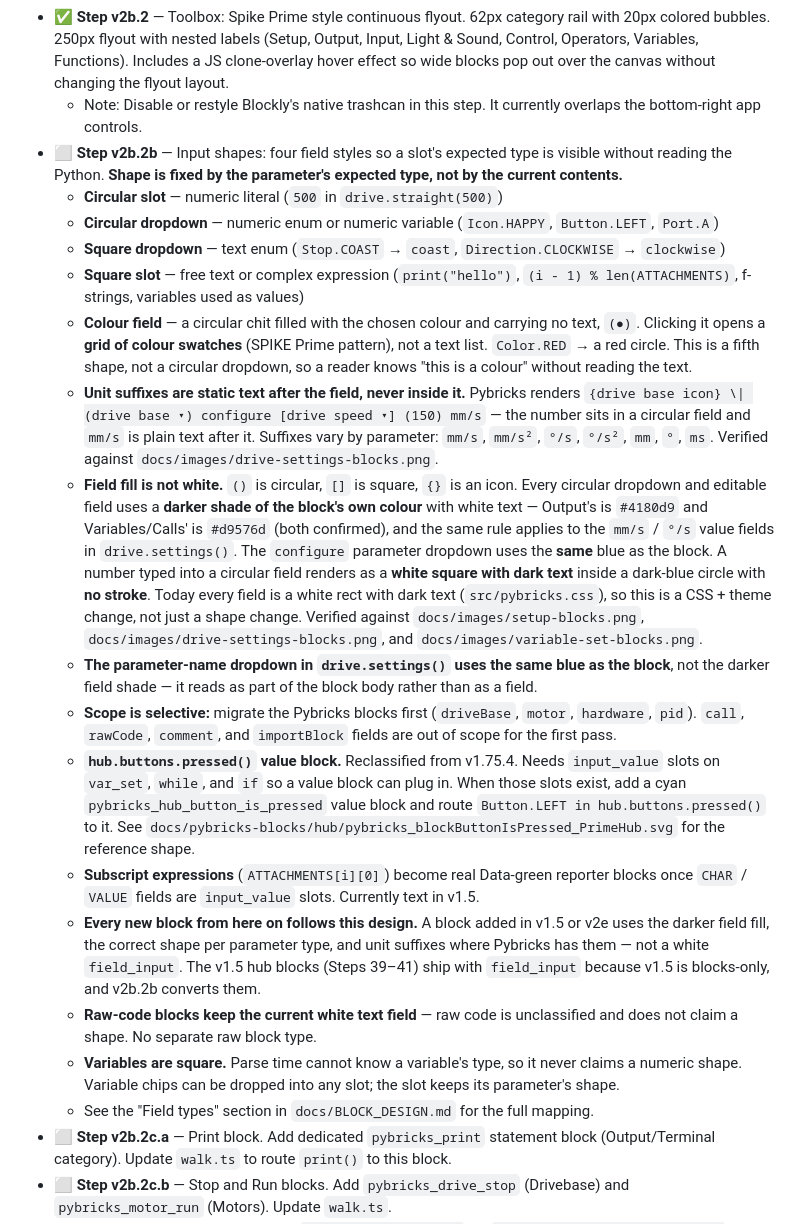
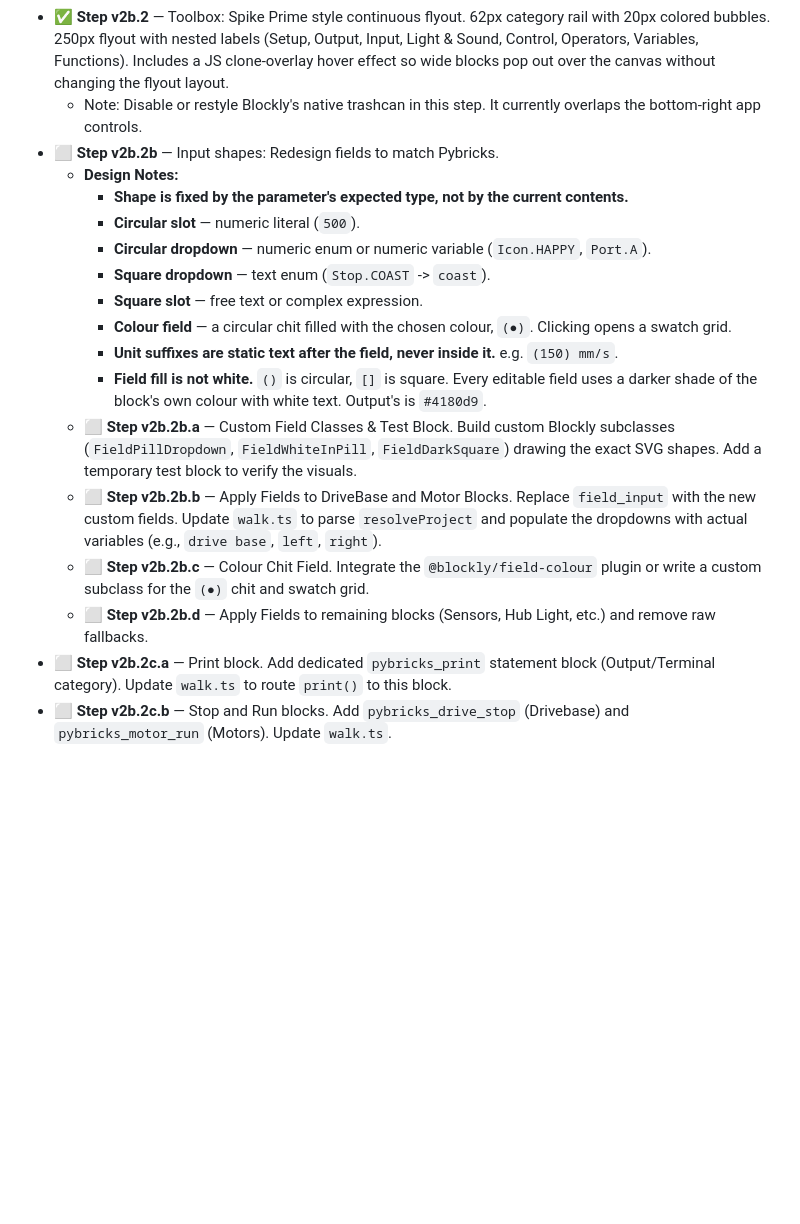
Before and after one commit to AfrazF/python-to-blocks, a Markdown page: docs/ROADMAP.md, the part around the change. GitHub-like rendering; blank space fills up the shorter version.

Commit message:
Docs: split v2b.2b into a/b/c/d sub-steps

```diff
--- a/docs/ROADMAP.md
+++ b/docs/ROADMAP.md
@@ -191,22 +191,20 @@ Full round-trip: any block change produces correct Python, any Python change pro
 - ✅ **Step v2b.1** — Feature flag infrastructure: `editable=1` param flips `readOnly` on both Blockly and Monaco, shows an `EDITABLE` badge (`isEditable` in `src/main.ts`, `#editable-badge` in `index.html` + `src/style.css`, `readOnly: !isEditable` in `src/blockly.ts` / `src/editor.ts`), gates all v2b features. Read-only stays the default; no toolbox yet, so existing blocks can be moved but not created.
 - ✅ **Step v2b.2** — Toolbox: Spike Prime style continuous flyout. 62px category rail with 20px colored bubbles. 250px flyout with nested labels (Setup, Output, Input, Light & Sound, Control, Operators, Variables, Functions). Includes a JS clone-overlay hover effect so wide blocks pop out over the canvas without changing the flyout layout.
   - Note: Disable or restyle Blockly's native trashcan in this step. It currently overlaps the bottom-right app controls.
-- ⬜ **Step v2b.2b** — Input shapes: four field styles so a slot's expected type is visible without reading the Python. **Shape is fixed by the parameter's expected type, not by the current contents.**
-  - **Circular slot** — numeric literal (`500` in `drive.straight(500)`)
-  - **Circular dropdown** — numeric enum or numeric variable (`Icon.HAPPY`, `Button.LEFT`, `Port.A`)
-  - **Square dropdown** — text enum (`Stop.COAST` → `coast`, `Direction.CLOCKWISE` → `clockwise`)
-  - **Square slot** — free text or complex expression (`print("hello")`, `(i - 1) % len(ATTACHMENTS)`, f-strings, variables used as values)
-  - **Colour field** — a circular chit filled with the chosen colour and carrying no text, `(●)`. Clicking it opens a **grid of colour swatches** (SPIKE Prime pattern), not a text list. `Color.RED` → a red circle. This is a fifth shape, not a circular dropdown, so a reader knows "this is a colour" without reading the text.
-  - **Unit suffixes are static text after the field, never inside it.** Pybricks renders `{drive base icon} \| (drive base ▾) configure [drive speed ▾] (150) mm/s` — the number sits in a circular field and `mm/s` is plain text after it. Suffixes vary by parameter: `mm/s`, `mm/s²`, `°/s`, `°/s²`, `mm`, `°`, `ms`. Verified against `docs/images/drive-settings-blocks.png`.
-  - **Field fill is not white.** `()` is circular, `[]` is square, `{}` is an icon. Every circular dropdown and editable field uses a **darker shade of the block's own colour** with white text — Output's is `#4180d9` and Variables/Calls' is `#d9576d` (both confirmed), and the same rule applies to the `mm/s` / `°/s` value fields in `drive.settings()`. The `configure` parameter dropdown uses the **same** blue as the block. A number typed into a circular field renders as a **white square with dark text** inside a dark-blue circle with **no stroke**. Today every field is a white rect with dark text (`src/pybricks.css`), so this is a CSS + theme change, not just a shape change. Verified against `docs/images/setup-blocks.png`, `docs/images/drive-settings-blocks.png`, and `docs/images/variable-set-blocks.png`.
-  - **The parameter-name dropdown in `drive.settings()` uses the same blue as the block**, not the darker field shade — it reads as part of the block body rather than as a field.
-  - **Scope is selective:** migrate the Pybricks blocks first (`driveBase`, `motor`, `hardware`, `pid`). `call`, `rawCode`, `comment`, and `importBlock` fields are out of scope for the first pass.
-  - **`hub.buttons.pressed()` value block.** Reclassified from v1.75.4. Needs `input_value` slots on `var_set`, `while`, and `if` so a value block can plug in. When those slots exist, add a cyan `pybricks_hub_button_is_pressed` value block and route `Button.LEFT in hub.buttons.pressed()` to it. See `docs/pybricks-blocks/hub/pybricks_blockButtonIsPressed_PrimeHub.svg` for the reference shape.
-  - **Subscript expressions** (`ATTACHMENTS[i][0]`) become real Data-green reporter blocks once `CHAR` / `VALUE` fields are `input_value` slots. Currently text in v1.5.
-  - **Every new block from here on follows this design.** A block added in v1.5 or v2e uses the darker field fill, the correct shape per parameter type, and unit suffixes where Pybricks has them — not a white `field_input`. The v1.5 hub blocks (Steps 39–41) ship with `field_input` because v1.5 is blocks-only, and v2b.2b converts them.
-  - **Raw-code blocks keep the current white text field** — raw code is unclassified and does not claim a shape. No separate raw block type.
-  - **Variables are square.** Parse time cannot know a variable's type, so it never claims a numeric shape. Variable chips can be dropped into any slot; the slot keeps its parameter's shape.
-  - See the "Field types" section in `docs/BLOCK_DESIGN.md` for the full mapping.
+- ⬜ **Step v2b.2b** — Input shapes: Redesign fields to match Pybricks.
+  - **Design Notes:**
+    - **Shape is fixed by the parameter's expected type, not by the current contents.**
+    - **Circular slot** — numeric literal (`500`).
+    - **Circular dropdown** — numeric enum or numeric variable (`Icon.HAPPY`, `Port.A`).
+    - **Square dropdown** — text enum (`Stop.COAST` -> `coast`).
+    - **Square slot** — free text or complex expression.
+    - **Colour field** — a circular chit filled with the chosen colour, `(●)`. Clicking opens a swatch grid.
+    - **Unit suffixes are static text after the field, never inside it.** e.g. `(150) mm/s`.
+    - **Field fill is not white.** `()` is circular, `[]` is square. Every editable field uses a darker shade of the block's own colour with white text. Output's is `#4180d9`.
+  - ⬜ **Step v2b.2b.a** — Custom Field Classes & Test Block. Build custom Blockly subclasses (`FieldPillDropdown`, `FieldWhiteInPill`, `FieldDarkSquare`) drawing the exact SVG shapes. Add a temporary test block to verify the visuals.
+  - ⬜ **Step v2b.2b.b** — Apply Fields to DriveBase and Motor Blocks. Replace `field_input` with the new custom fields. Update `walk.ts` to parse `resolveProject` and populate the dropdowns with actual variables (e.g., `drive base`, `left`, `right`).
+  - ⬜ **Step v2b.2b.c** — Colour Chit Field. Integrate the `@blockly/field-colour` plugin or write a custom subclass for the `(●)` chit and swatch grid.
+  - ⬜ **Step v2b.2b.d** — Apply Fields to remaining blocks (Sensors, Hub Light, etc.) and remove raw fallbacks.
 - ⬜ **Step v2b.2c.a** — Print block. Add dedicated `pybricks_print` statement block (Output/Terminal category). Update `walk.ts` to route `print()` to this block.
 - ⬜ **Step v2b.2c.b** — Stop and Run blocks. Add `pybricks_drive_stop` (Drivebase) and `pybricks_motor_run` (Motors). Update `walk.ts`.
 - ⬜ **Step v2b.2c.c** — Drive block. Add `pybricks_drive_drive` for `drive.drive(speed, turn_rate)` (Drivebase). Update `walk.ts`.
```
